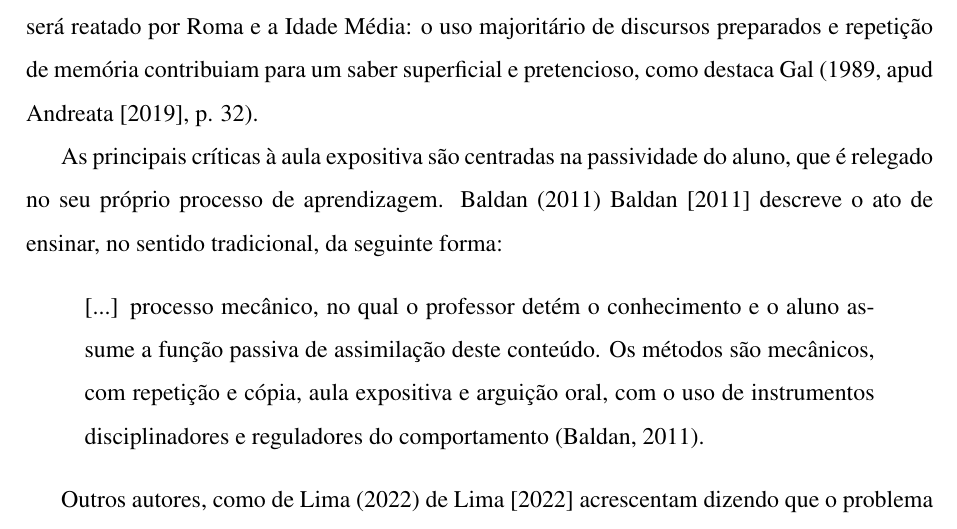
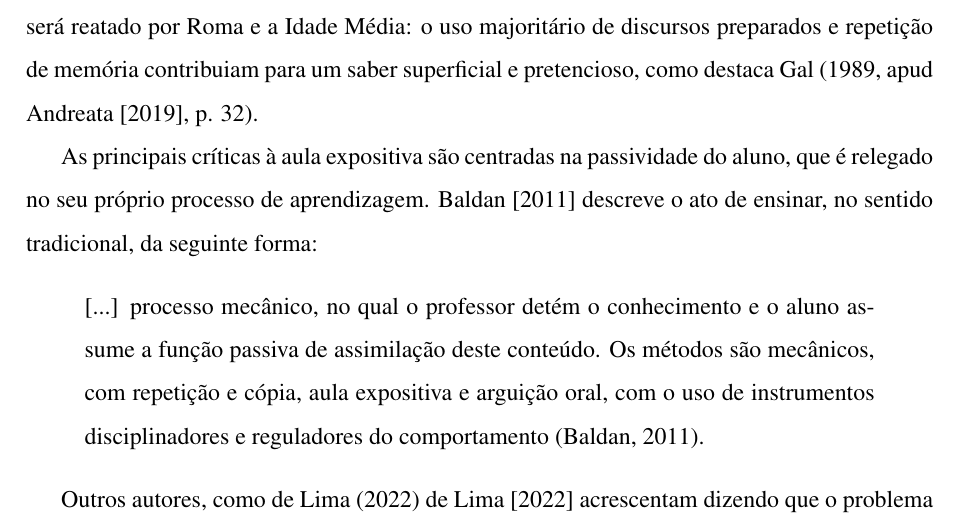
Before and after one commit to Manoel-Mieiro/tcc, a LaTeX thesis (main.tex, which reads text/chapters/theory/concepts.tex): part of page 13 of 21, cut so that both start at the same text. Compiled offline with pdfLaTeX.

Commit message:
fix: removendo referência duplicada do tipo Index para key baldanRepresentacaoAtoEnsinar2011; Issue #43

```diff
--- a/text/chapters/theory/concepts.tex
+++ b/text/chapters/theory/concepts.tex
@@ -12,7 +12,7 @@ Nérici (1968, apud \cite{andreataAulaExpositivaPaulo2019}) e Piletti (1987, apu
 
 Há, no entanto - desde a Antiga Grécia - um grande risco para essa técnica, que mais tarde será reatado por Roma e a Idade Média: o uso majoritário de discursos preparados e repetição de memória contribuiam para um saber superficial e pretencioso, como destaca Gal (1989, apud \cite{andreataAulaExpositivaPaulo2019}, p. 32).
 
-As principais críticas à aula expositiva são centradas na passividade do aluno, que é relegado no seu próprio processo de aprendizagem. Baldan (2011) \cite{baldanRepresentacaoAtoEnsinar2011} descreve o ato de ensinar, no sentido tradicional, da seguinte forma:
+As principais críticas à aula expositiva são centradas na passividade do aluno, que é relegado no seu próprio processo de aprendizagem. \cite{baldanRepresentacaoAtoEnsinar2011} descreve o ato de ensinar, no sentido tradicional, da seguinte forma:
 \begin{quote}
     [...] processo mecânico, no qual o professor detém o conhecimento e o aluno assume a função passiva de assimilação deste conteúdo. Os métodos são mecânicos, com repetição e cópia, aula expositiva e arguição oral, com o uso de instrumentos disciplinadores e reguladores do comportamento (Baldan, 2011).
 \end{quote}
```
